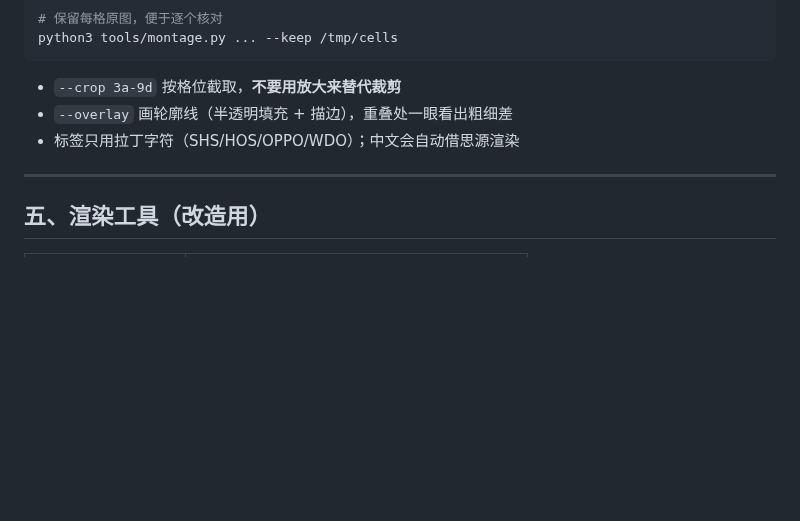
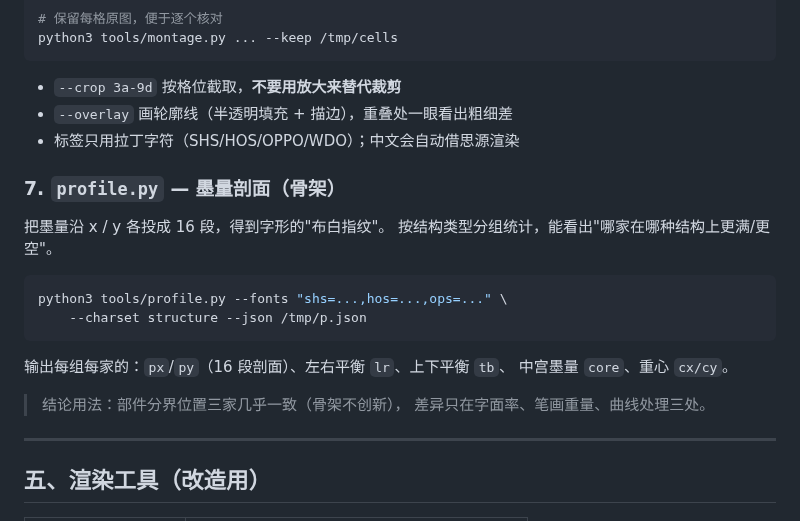
Before and after one commit to w-run/wdsans, a Markdown page: docs/TOOLING.md, the part around one of its changes. Drawn GitHub-style; blank space fills up the shorter version.

````diff
--- a/docs/TOOLING.md
+++ b/docs/TOOLING.md
@@ -188,6 +188,22 @@ python3 tools/montage.py ... --keep /tmp/cells
 - `--overlay` 画轮廓线（半透明填充 + 描边），重叠处一眼看出粗细差
 - 标签只用拉丁字符（SHS/HOS/OPPO/WDO）；中文会自动借思源渲染
 
+### 7. `profile.py` — 墨量剖面（骨架）
+
+把墨量沿 x / y 各投成 16 段，得到字形的"布白指纹"。
+按结构类型分组统计，能看出"哪家在哪种结构上更满/更空"。
+
+```bash
+python3 tools/profile.py --fonts "shs=...,hos=...,ops=..." \
+    --charset structure --json /tmp/p.json
+```
+
+输出每组每家的：`px`/`py`（16 段剖面）、左右平衡 `lr`、上下平衡 `tb`、
+中宫墨量 `core`、重心 `cx/cy`。
+
+> 结论用法：部件分界位置三家几乎一致（骨架不创新），
+> 差异只在字面率、笔画重量、曲线处理三处。
+
 ---
 
 ## 五、渲染工具（改造用）
````
Also changed, not shown: other parts of docs/TOOLING.md (+1 -1 lines), docs/ABSORB.md (added, +218 -0 lines), docs/img/overlay-guo.png (added), docs/img/overlay-yong3.png (added), docs/img/struct-a.png (added), 1 other file.
